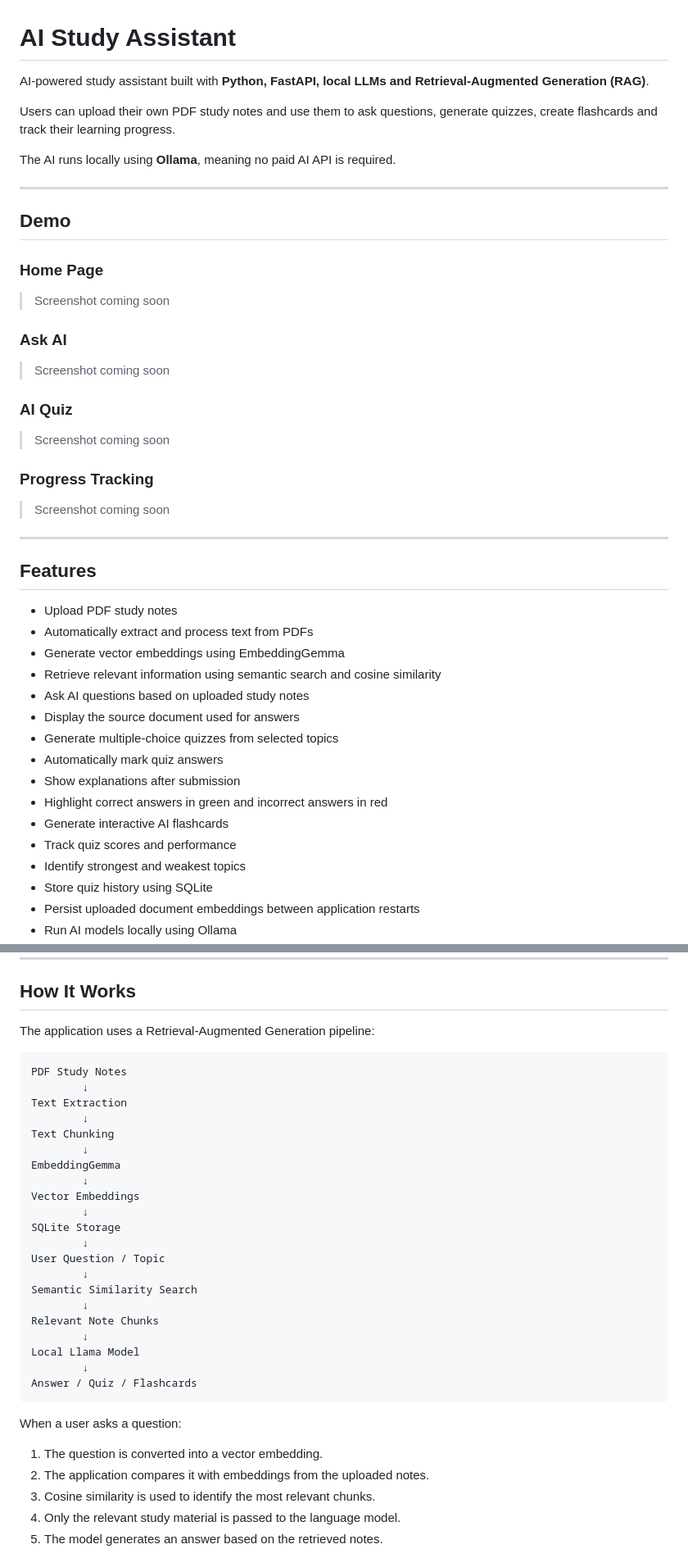
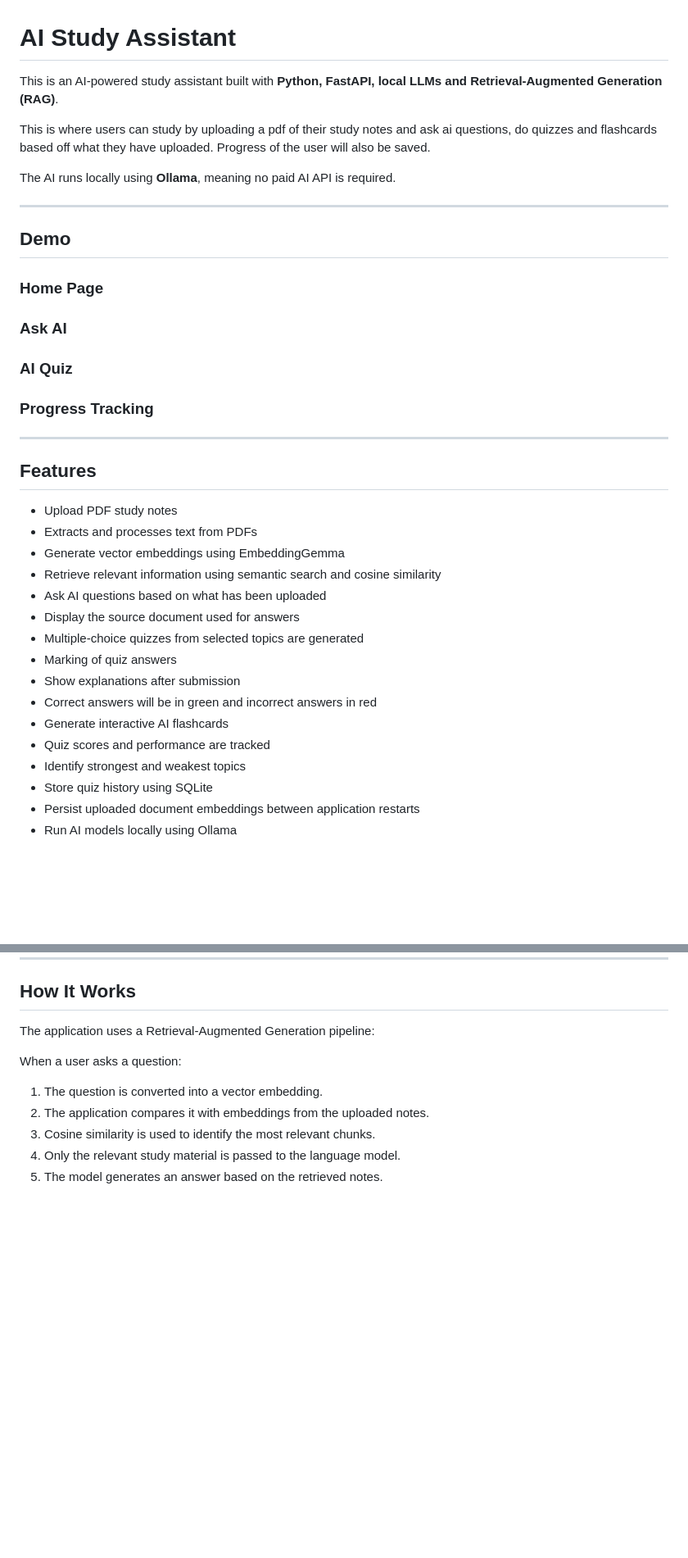
Before and after one commit to hannah880/ai-study-assistant, a Markdown page: README.md, 2 parts joined by grey strips. Shown at 82% size. GitHub-like rendering; blank space fills up the shorter version.

````diff
--- a/README.md
+++ b/README.md
@@ -1,8 +1,8 @@
 # AI Study Assistant
 
-AI-powered study assistant built with **Python, FastAPI, local LLMs and Retrieval-Augmented Generation (RAG)**.
+ This is an AI-powered study assistant built with **Python, FastAPI, local LLMs and Retrieval-Augmented Generation (RAG)**.
 
-Users can upload their own PDF study notes and use them to ask questions, generate quizzes, create flashcards and track their learning progress.
+This is where users can study by uploading a pdf of their study notes and ask ai questions, do quizzes and flashcards based off what they have uploaded. Progress of the user will also be saved.
 
 The AI runs locally using **Ollama**, meaning no paid AI API is required.
 
@@ -12,36 +12,33 @@ The AI runs locally using **Ollama**, meaning no paid AI API is required.
 
 ### Home Page
 
-> Screenshot coming soon
 
 ### Ask AI
 
-> Screenshot coming soon
 
 ### AI Quiz
 
-> Screenshot coming soon
+
 
 ### Progress Tracking
 
-> Screenshot coming soon
 
 ---
 
 ## Features
 
 - Upload PDF study notes
-- Automatically extract and process text from PDFs
+- Extracts and processes text from PDFs
 - Generate vector embeddings using EmbeddingGemma
 - Retrieve relevant information using semantic search and cosine similarity
-- Ask AI questions based on uploaded study notes
+- Ask AI questions based on what has been uploaded
 - Display the source document used for answers
-- Generate multiple-choice quizzes from selected topics
-- Automatically mark quiz answers
+- Multiple-choice quizzes from selected topics are generated
+- Marking of quiz answers
 - Show explanations after submission
-- Highlight correct answers in green and incorrect answers in red
+- Correct answers will be in green and incorrect answers in red
 - Generate interactive AI flashcards
-- Track quiz scores and performance
+- Quiz scores and performance are tracked
 - Identify strongest and weakest topics
 - Store quiz history using SQLite
 - Persist uploaded document embeddings between application restarts
@@ -86,30 +83,6 @@ The AI runs locally using **Ollama**, meaning no paid AI API is required.
 ## How It Works
 
 The application uses a Retrieval-Augmented Generation pipeline:
-
-```text
-PDF Study Notes
-        ↓
-Text Extraction
-        ↓
-Text Chunking
-        ↓
-EmbeddingGemma
-        ↓
-Vector Embeddings
-        ↓
-SQLite Storage
-        ↓
-User Question / Topic
-        ↓
-Semantic Similarity Search
-        ↓
-Relevant Note Chunks
-        ↓
-Local Llama Model
-        ↓
-Answer / Quiz / Flashcards
-```
 
 When a user asks a question:
 
````
Also changed, not shown: other parts of README.md (+1 -5 lines).
